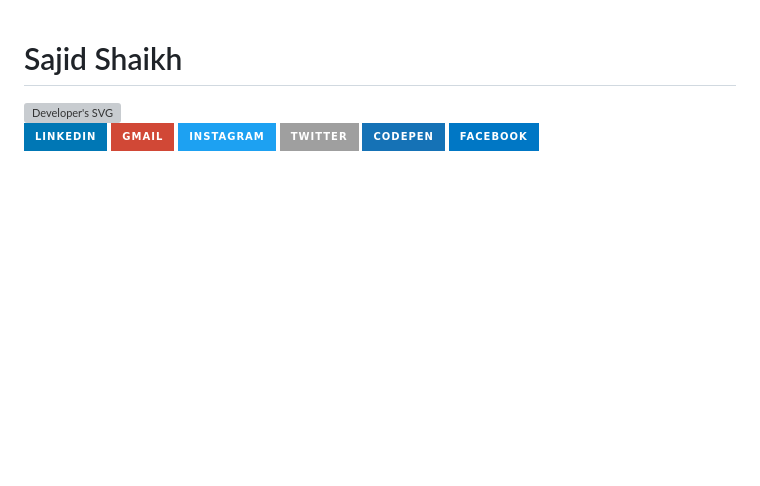
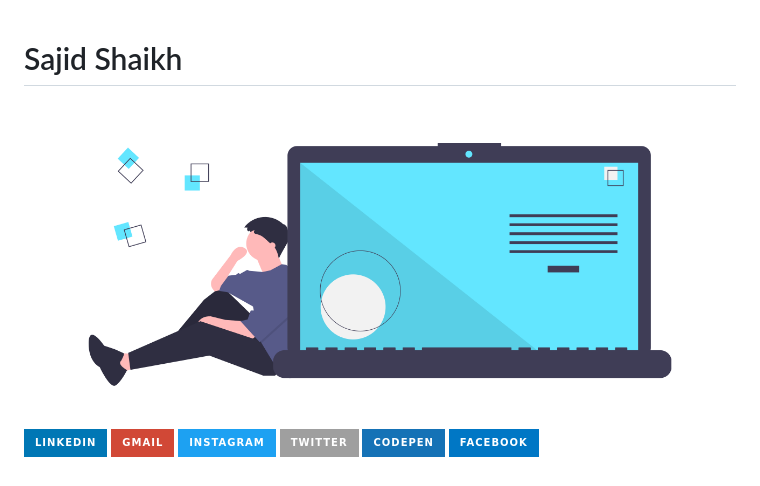
Before and after one commit to shaikhsajid1111/shaikhsajid1111, a Markdown page: README.md, the part around the change. GitHub-like rendering; pictures changed too: undraw_code_thinking.png (added); badges without logos; blank space fills up the shorter version; grey boxes are pictures that could not be loaded.

Commit message:
Changed from SVG format to PNG

```diff
--- a/README.md
+++ b/README.md
@@ -1,7 +1,7 @@
 # Sajid Shaikh
 
 
-<img src="undraw_code_thinking.svg" alt="Developer's SVG"/>
+<img src="undraw_code_thinking.png" alt="Developer's SVG"/>
 
 
 
```
Also changed, not shown: 1 other file.
